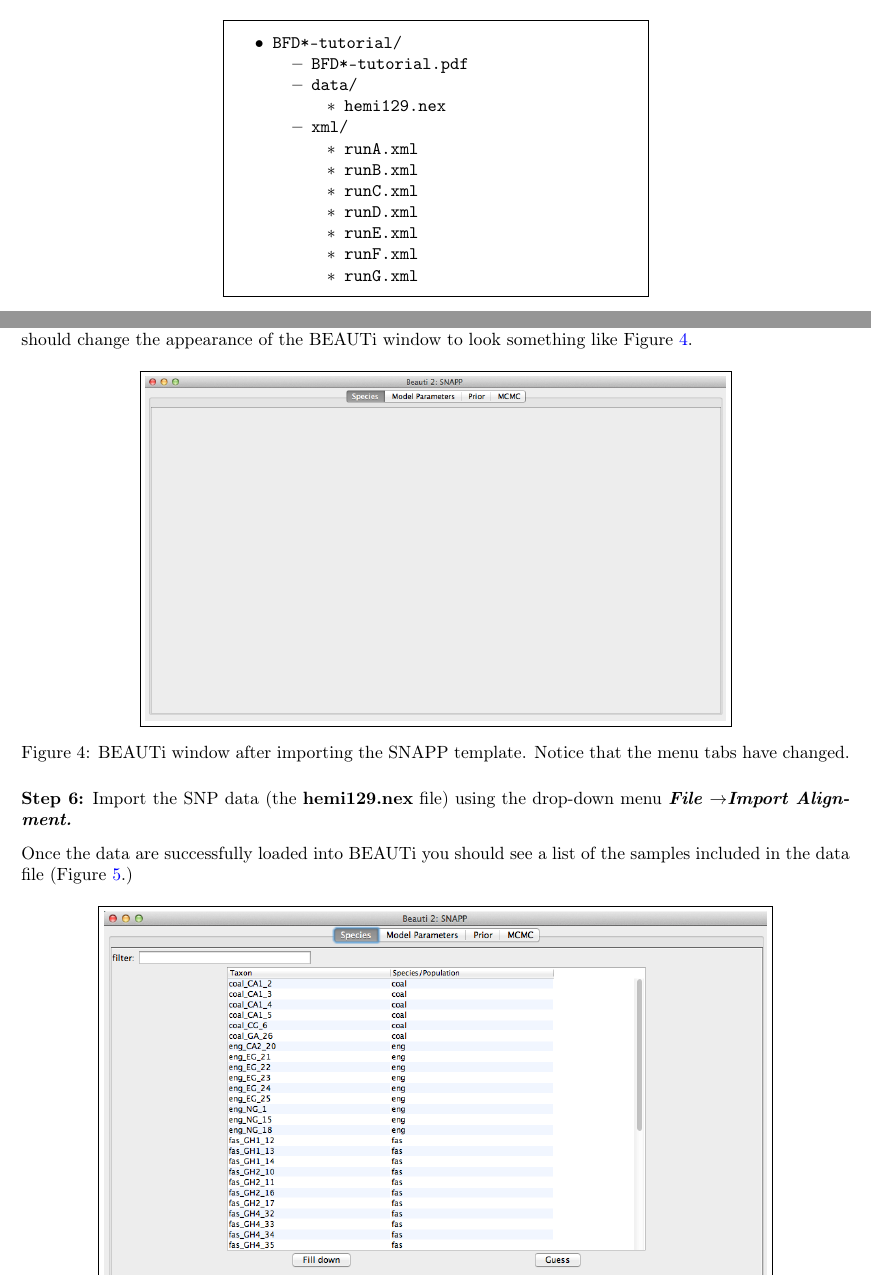
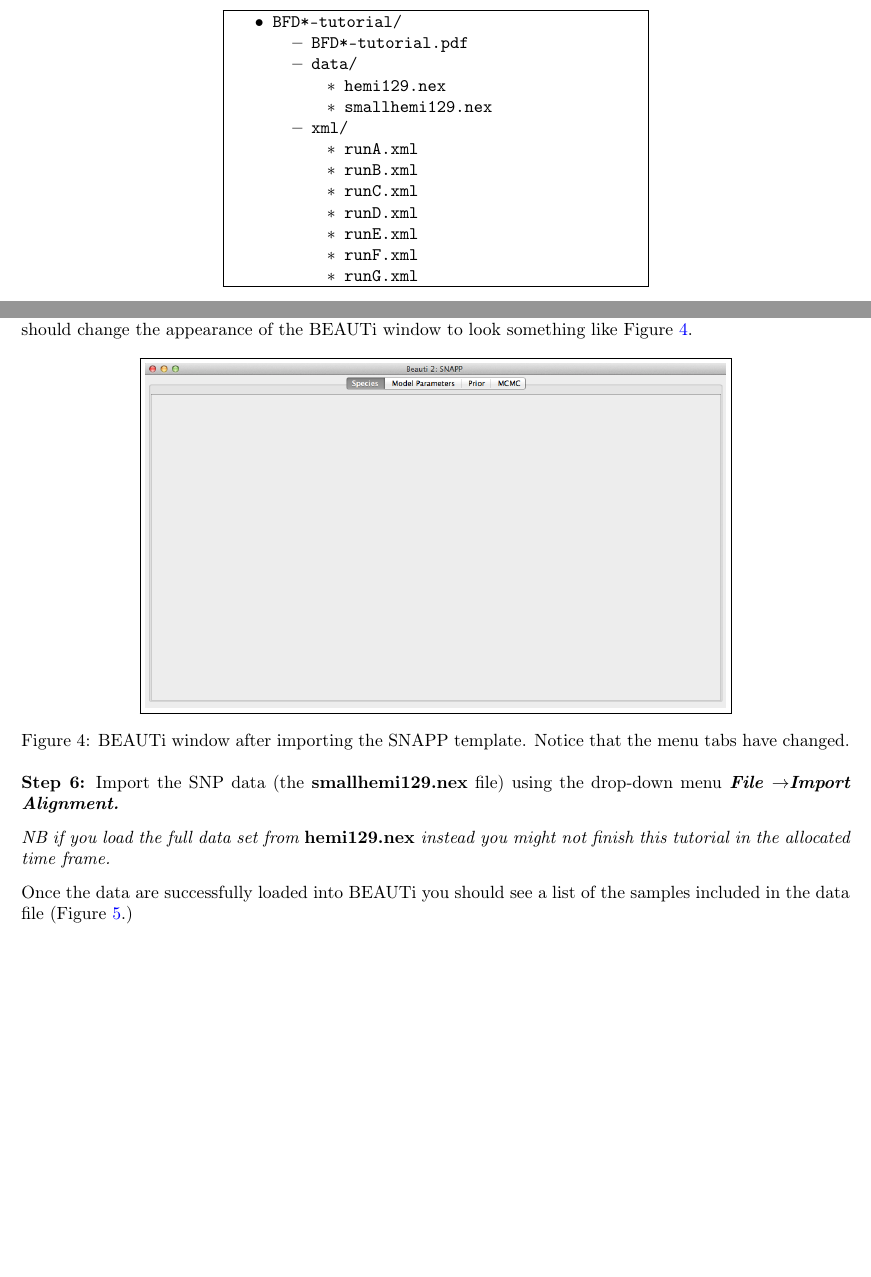
Before and after one commit to BEAST2-Dev/beast-docs, a LaTeX document (BFD*/tutorial/BFD*-tutorial.tex, which reads BFD*/tutorial/BFD*-tutorial-steps.tex): two parts of pages 4 and 6 of 20, joined at a grey line, cut so that both start at the same text, the shorter picture padded with empty space. Compiled offline with pdfLaTeX.

Commit message:
update BFD tutorial with smaller nexus file

```diff
--- a/BFD*/tutorial/BFD*-tutorial-steps.tex
+++ b/BFD*/tutorial/BFD*-tutorial-steps.tex
@@ -28,6 +28,7 @@
                     \item data/
                        \begin{compactitem}
                         \item hemi129.nex
+                        \item smallhemi129.nex
                     \end{compactitem}
                     \item xml/
                     \begin{compactitem}
@@ -95,8 +96,10 @@
 
 
 \step{Import the SNP data.}{
-    Import the SNP data (the {\bf hemi129.nex} file)
+    Import the SNP data (the {\bf smallhemi129.nex} file)
     using the drop-down menu \subItem{File}{Import Alignment.}
+
+    {\em NB if you load the full data set from {\bf hemi129.nex} instead you might not finish this tutorial in the allocated time frame.}
 
     Once the data are successfully loaded into \program{BEAUTi} you should see a list of the
     samples included in the data file (Figure~\ref{fig:beauti-data-imported}.)
```
Also changed, not shown: 1 other file.
